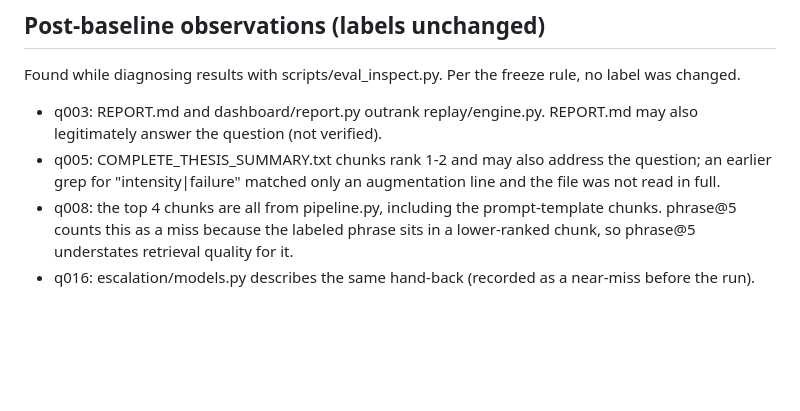
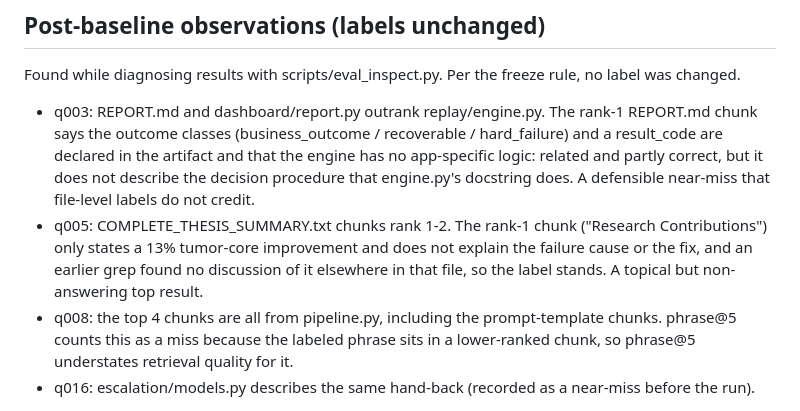
Before and after one commit to UtkarshPhatale/RAG-ask-my-codebase, a Markdown page: eval/README.md, the part around the change. Rendered like a GitHub page; blank space fills up the shorter version.

Commit message:
docs(eval): record verified findings for q003 and q005 alternatives
Read the competing top-ranked chunks. q005's rank-1 thesis-summary chunk does not address the failure cause (label stands); q003's rank-1 REPORT.md chunk is related and partly correct but does not give the decision procedure, so it is recorded as a defensible near-miss. Labels unchanged per the freeze.

```diff
--- a/eval/README.md
+++ b/eval/README.md
@@ -74,11 +74,16 @@ fix is logged here. New questions go in a separate v2 file, never into this one.
 Found while diagnosing results with scripts/eval_inspect.py. Per the freeze rule,
 no label was changed.
 
-- q003: REPORT.md and dashboard/report.py outrank replay/engine.py. REPORT.md may
-  also legitimately answer the question (not verified).
-- q005: COMPLETE_THESIS_SUMMARY.txt chunks rank 1-2 and may also address the
-  question; an earlier grep for "intensity|failure" matched only an augmentation
-  line and the file was not read in full.
+- q003: REPORT.md and dashboard/report.py outrank replay/engine.py. The rank-1
+  REPORT.md chunk says the outcome classes (business_outcome / recoverable /
+  hard_failure) and a result_code are declared in the artifact and that the engine
+  has no app-specific logic: related and partly correct, but it does not describe
+  the decision procedure that engine.py's docstring does. A defensible near-miss
+  that file-level labels do not credit.
+- q005: COMPLETE_THESIS_SUMMARY.txt chunks rank 1-2. The rank-1 chunk ("Research
+  Contributions") only states a 13% tumor-core improvement and does not explain the
+  failure cause or the fix, and an earlier grep found no discussion of it elsewhere
+  in that file, so the label stands. A topical but non-answering top result.
 - q008: the top 4 chunks are all from pipeline.py, including the prompt-template
   chunks. phrase@5 counts this as a miss because the labeled phrase sits in a
   lower-ranked chunk, so phrase@5 understates retrieval quality for it.
```
